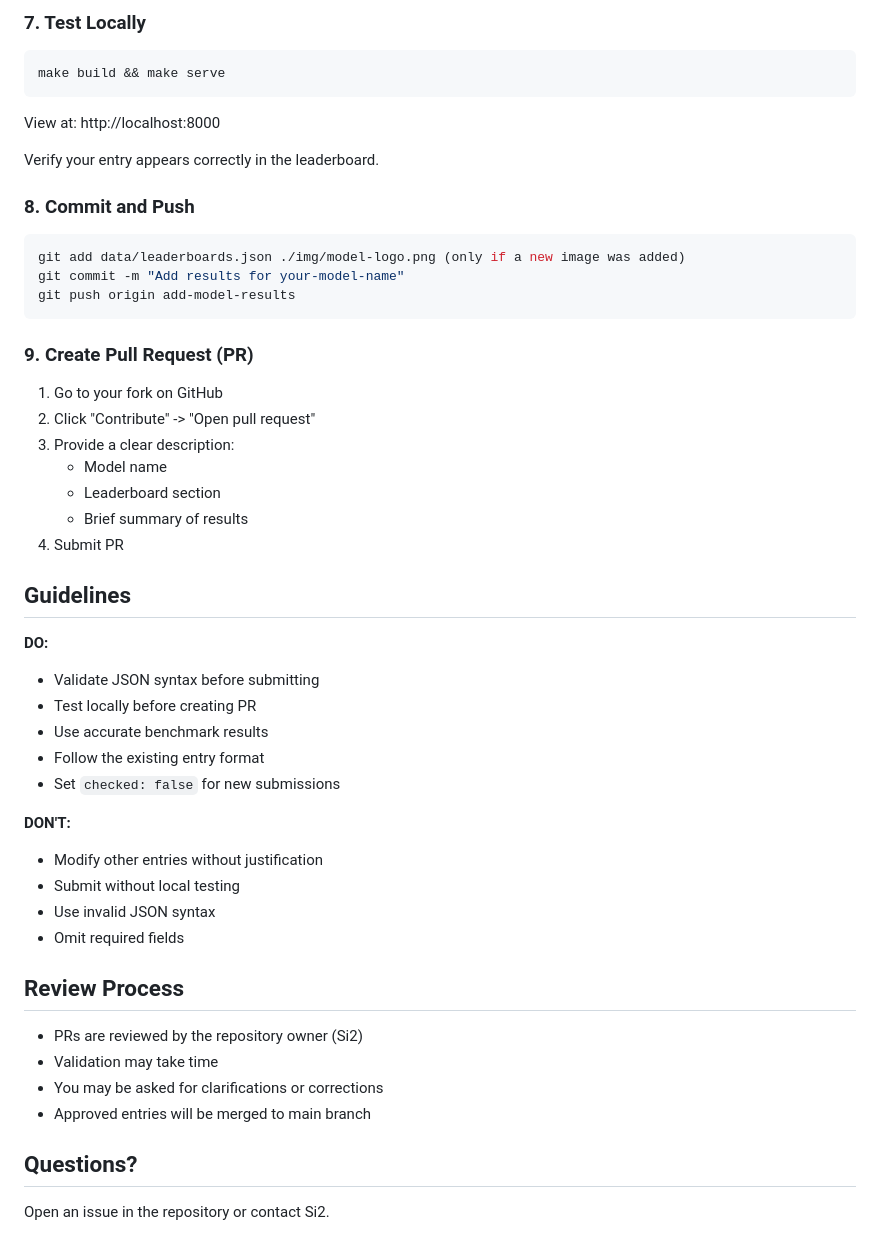
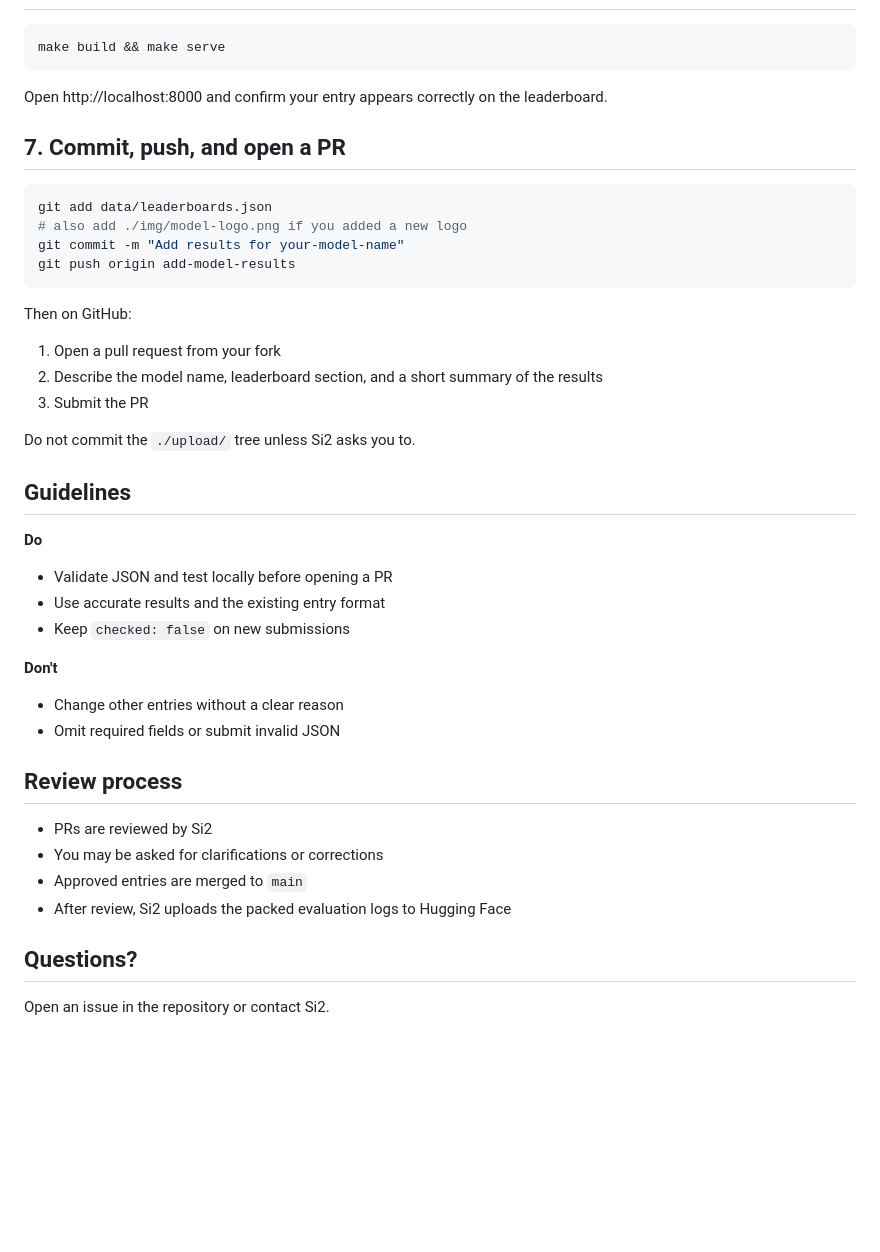
Before and after one commit to si2org/lbc-bench.github.io, a Markdown page: README_CONTRIBUTOR.md, the part around one of its changes. GitHub-like rendering; blank space fills up the shorter version.

````diff
--- a/README_CONTRIBUTOR.md
+++ b/README_CONTRIBUTOR.md
@@ -120,48 +155,47 @@ python -m json.tool data/leaderboards.json
 
-### 7. Test Locally
 ```bash
 make build && make serve
 ```
-View at: http://localhost:8000
 
-Verify your entry appears correctly in the leaderboard.
+Open http://localhost:8000 and confirm your entry appears correctly on the leaderboard.
 
-### 8. Commit and Push
+## 7. Commit, push, and open a PR
+
 ```bash
-git add data/leaderboards.json ./img/model-logo.png (only if a new image was added)
+git add data/leaderboards.json
+# also add ./img/model-logo.png if you added a new logo
 git commit -m "Add results for your-model-name"
 git push origin add-model-results
 ```
 
-### 9. Create Pull Request (PR)
-1. Go to your fork on GitHub
-2. Click "Contribute" -> "Open pull request"
-3. Provide a clear description:
-   - Model name
-   - Leaderboard section
-   - Brief summary of results
-4. Submit PR
+Then on GitHub:
+
+1. Open a pull request from your fork
+2. Describe the model name, leaderboard section, and a short summary of the results
+3. Submit the PR
+
+Do not commit the `./upload/` tree unless Si2 asks you to.
 
 ## Guidelines
 
-**DO:**
-- Validate JSON syntax before submitting
-- Test locally before creating PR
-- Use accurate benchmark results
-- Follow the existing entry format
-- Set `checked: false` for new submissions
+**Do**
 
-**DON'T:**
-- Modify other entries without justification
-- Submit without local testing
-- Use invalid JSON syntax
-- Omit required fields
+- Validate JSON and test locally before opening a PR
+- Use accurate results and the existing entry format
+- Keep `checked: false` on new submissions
 
-## Review Process
-- PRs are reviewed by the repository owner (Si2)
-- Validation may take time
+**Don't**
+
+- Change other entries without a clear reason
+- Omit required fields or submit invalid JSON
+
+## Review process
+
+- PRs are reviewed by Si2
 - You may be asked for clarifications or corrections
-- Approved entries will be merged to main branch
+- Approved entries are merged to `main`
+- After review, Si2 uploads the packed evaluation logs to Hugging Face
 
 ## Questions?
+
 Open an issue in the repository or contact Si2.
````
Also changed, not shown: other parts of README_CONTRIBUTOR.md (+89 -54 lines).
